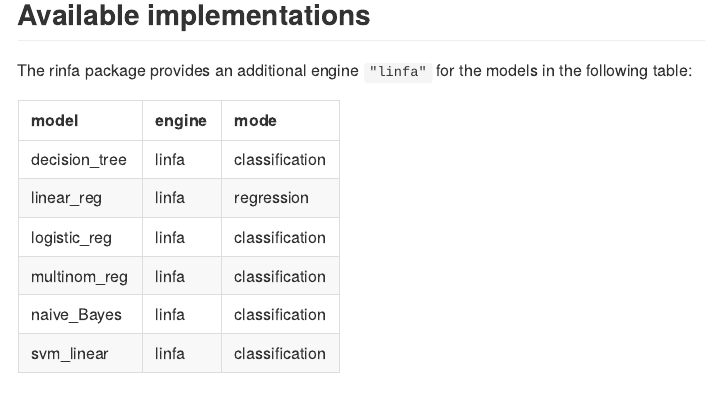
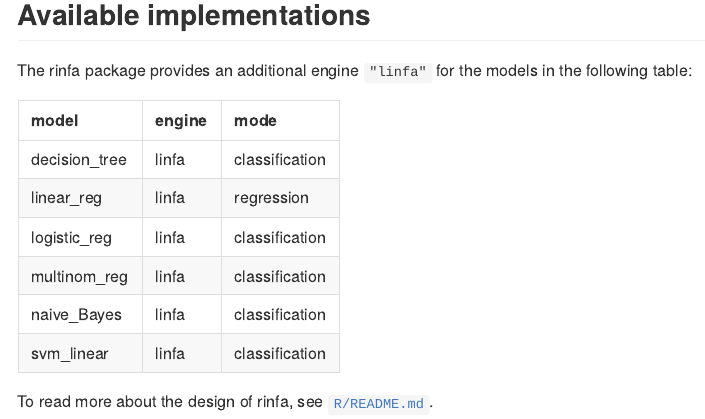
Before and after one commit to simonpcouch/rinfa, an R Markdown document (README.Rmd): the page in a window 1100 px wide, from 1170 px down. The pictures show the output file README.md that the author committed with the source, drawn offline in the style of GitHub; badge pictures from the web are left out.

Commit message:
add brief notes on package design

````diff
--- a/README.Rmd
+++ b/README.Rmd
@@ -93,3 +93,5 @@ dplyr::anti_join(
 ) %>%
   knitr::kable()
 ```
+
+To read more about the design of rinfa, see [`R/README.md`](https://github.com/simonpcouch/rinfa/tree/main/R/README.md).
````
Also changed, not shown: R/README.md (added), README.md, 1 other file.
